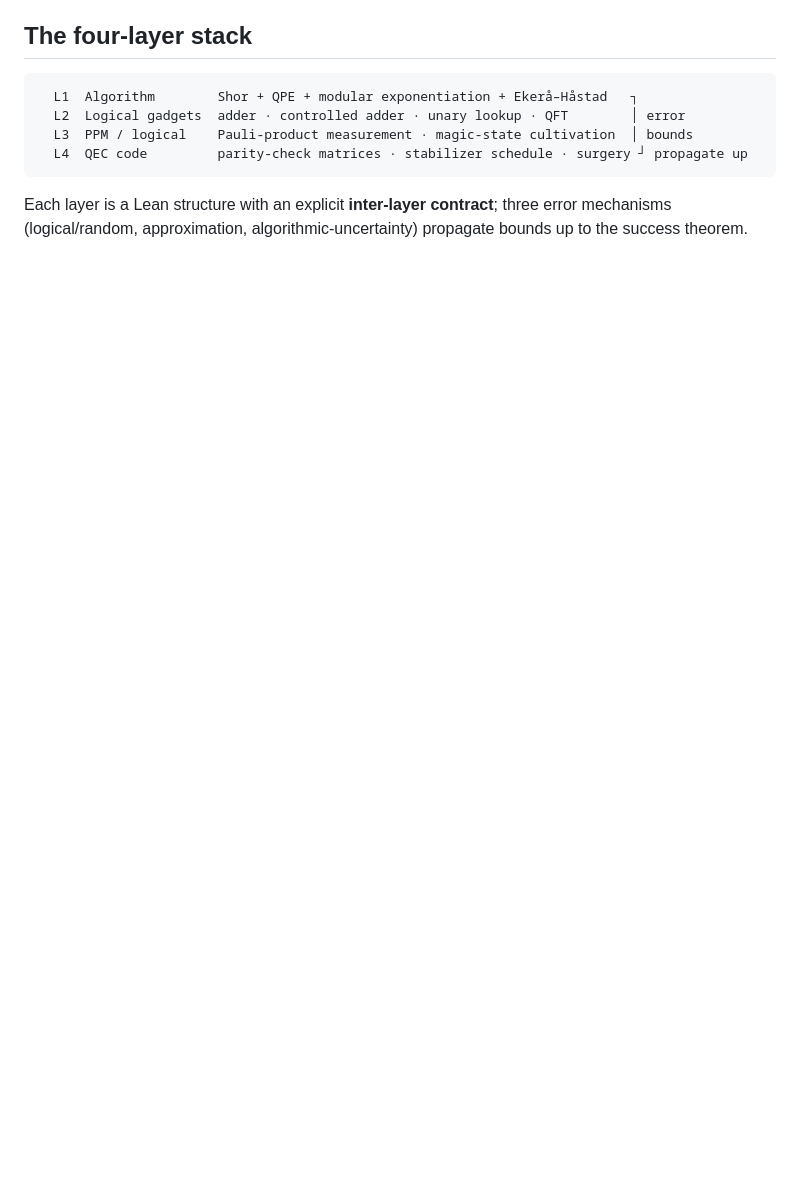
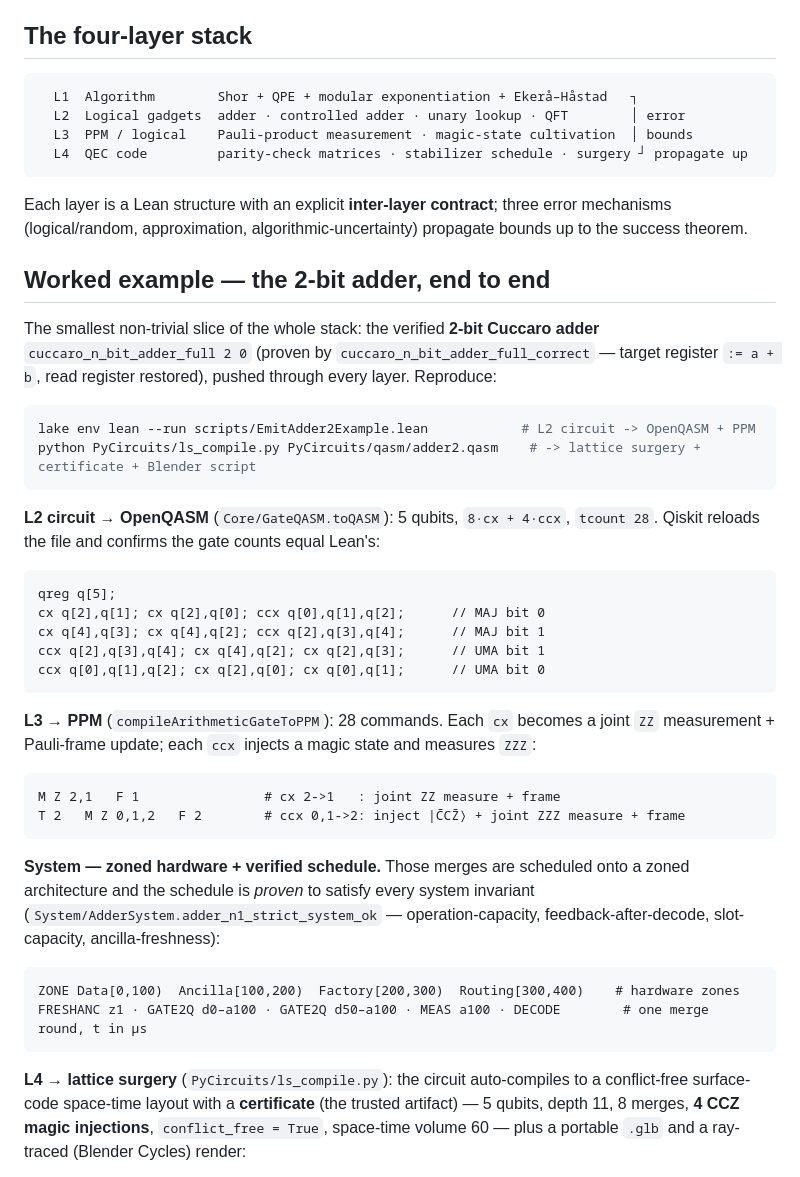
Before and after one commit to yezhuoyang/FormalRV, a Markdown page: README.md, the part around one of its changes. Drawn GitHub-style; blank space fills up the shorter version.

Commit message:
docs(README): add one concise end-to-end worked example (2-bit Cuccaro adder)
Keeps the root README concise (no full gallery) but threads ONE small, verified circuit through
every layer + the system, with the ACTUAL emitted artifacts:
- L2 circuit: cuccaro_n_bit_adder_full 2 0 (proven correct: target = a+b, read restored).
- -> OpenQASM (Core/GateQASM.toQASM): 5 qubits, 8 cx + 4 ccx, tcount 28 (Qiskit re-verifies counts).
- -> PPM (compileArithmeticGateToPPM): 28 commands (cx -> joint ZZ + frame; ccx -> magic-T + ZZZ).
- System: zoned hardware (Data/Ancilla/Factory/Routing) + schedule proven via
  adder_n1_strict_system_ok (op-capacity, feedback-after-decode, slot-capacity, ancilla-freshness).
- L4 -> lattice surgery (ls_compile on the emitted QASM): conflict-free certificate (5q, depth 11,
  8 merges, 4 CCZ magic injections, vol 60) + ray-traced Blender render ls_adder2_blender.png.

New: scripts/EmitAdder2Example.lean (emits adder2.qasm + adder2_ppm.txt). Artifacts + certificate
+ glb + Blender script committed under PyCircuits/ and docs/diagrams/.

Co-Authored-By: Claude Opus 4.8 (1M context) <noreply@anthropic.com>

````diff
--- a/README.md
+++ b/README.md
@@ -49,3 +49,49 @@ estimates against machine-checked bounds** — making the residue that *cannot*
 
 Each layer is a Lean structure with an explicit **inter-layer contract**; three error mechanisms
 (logical/random, approximation, algorithmic-uncertainty) propagate bounds up to the success theorem.
+
+## Worked example — the 2-bit adder, end to end
+
+The smallest non-trivial slice of the whole stack: the verified **2-bit Cuccaro adder**
+`cuccaro_n_bit_adder_full 2 0` (proven by `cuccaro_n_bit_adder_full_correct` — target register
+`:= a + b`, read register restored), pushed through every layer. Reproduce:
+
+```bash
+lake env lean --run scripts/EmitAdder2Example.lean            # L2 circuit -> OpenQASM + PPM
+python PyCircuits/ls_compile.py PyCircuits/qasm/adder2.qasm    # -> lattice surgery + certificate + Blender script
+```
+
+**L2 circuit → OpenQASM** (`Core/GateQASM.toQASM`): 5 qubits, `8·cx + 4·ccx`, `tcount 28`. Qiskit
+reloads the file and confirms the gate counts equal Lean's:
+
+```qasm
+qreg q[5];
+cx q[2],q[1]; cx q[2],q[0]; ccx q[0],q[1],q[2];      // MAJ bit 0
+cx q[4],q[3]; cx q[4],q[2]; ccx q[2],q[3],q[4];      // MAJ bit 1
+ccx q[2],q[3],q[4]; cx q[4],q[2]; cx q[2],q[3];      // UMA bit 1
+ccx q[0],q[1],q[2]; cx q[2],q[0]; cx q[0],q[1];      // UMA bit 0
+```
+
+**L3 → PPM** (`compileArithmeticGateToPPM`): 28 commands. Each `cx` becomes a joint `ZZ`
+measurement + Pauli-frame update; each `ccx` injects a magic state and measures `ZZZ`:
+
+```
+M Z 2,1   F 1                # cx 2->1   : joint ZZ measure + frame
+T 2   M Z 0,1,2   F 2        # ccx 0,1->2: inject |C̄CZ̄⟩ + joint ZZZ measure + frame
+```
+
+**System — zoned hardware + verified schedule.** Those merges are scheduled onto a zoned
+architecture and the schedule is *proven* to satisfy every system invariant
+(`System/AdderSystem.adder_n1_strict_system_ok` — operation-capacity, feedback-after-decode,
+slot-capacity, ancilla-freshness):
+
+```
+ZONE Data[0,100)  Ancilla[100,200)  Factory[200,300)  Routing[300,400)    # hardware zones
+FRESHANC z1 · GATE2Q d0–a100 · GATE2Q d50–a100 · MEAS a100 · DECODE        # one merge round, t in µs
+```
+
+**L4 → lattice surgery** (`PyCircuits/ls_compile.py`): the circuit auto-compiles to a
+conflict-free surface-code space-time layout with a **certificate** (the trusted artifact) — 5
+qubits, depth 11, 8 merges, **4 CCZ magic injections**, `conflict_free = True`, space-time
+volume 60 — plus a portable `.glb` and a ray-traced (Blender Cycles) render:
+
````
Also changed, not shown: other parts of README.md (+1 -0 lines), docs/diagrams/ls_adder2.png (added), 7 other files.
